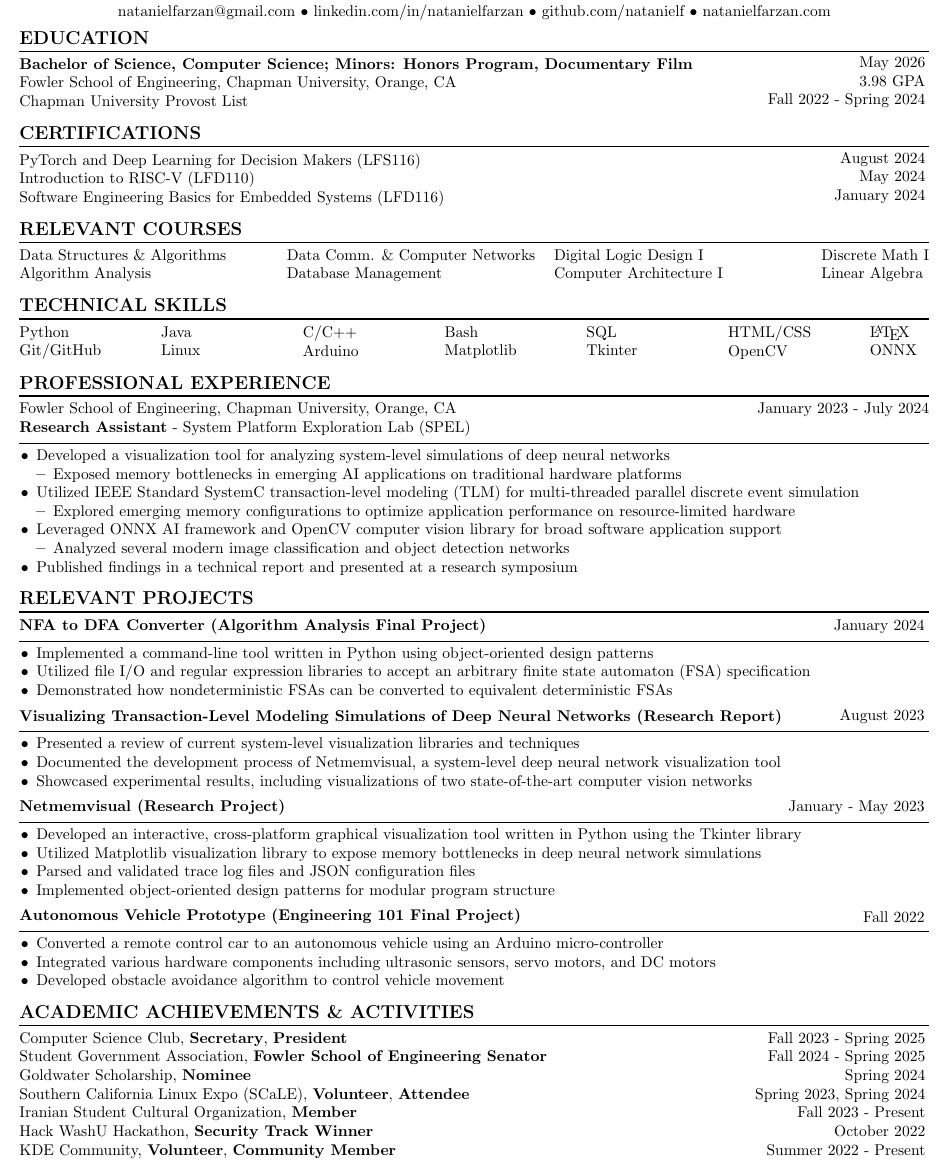
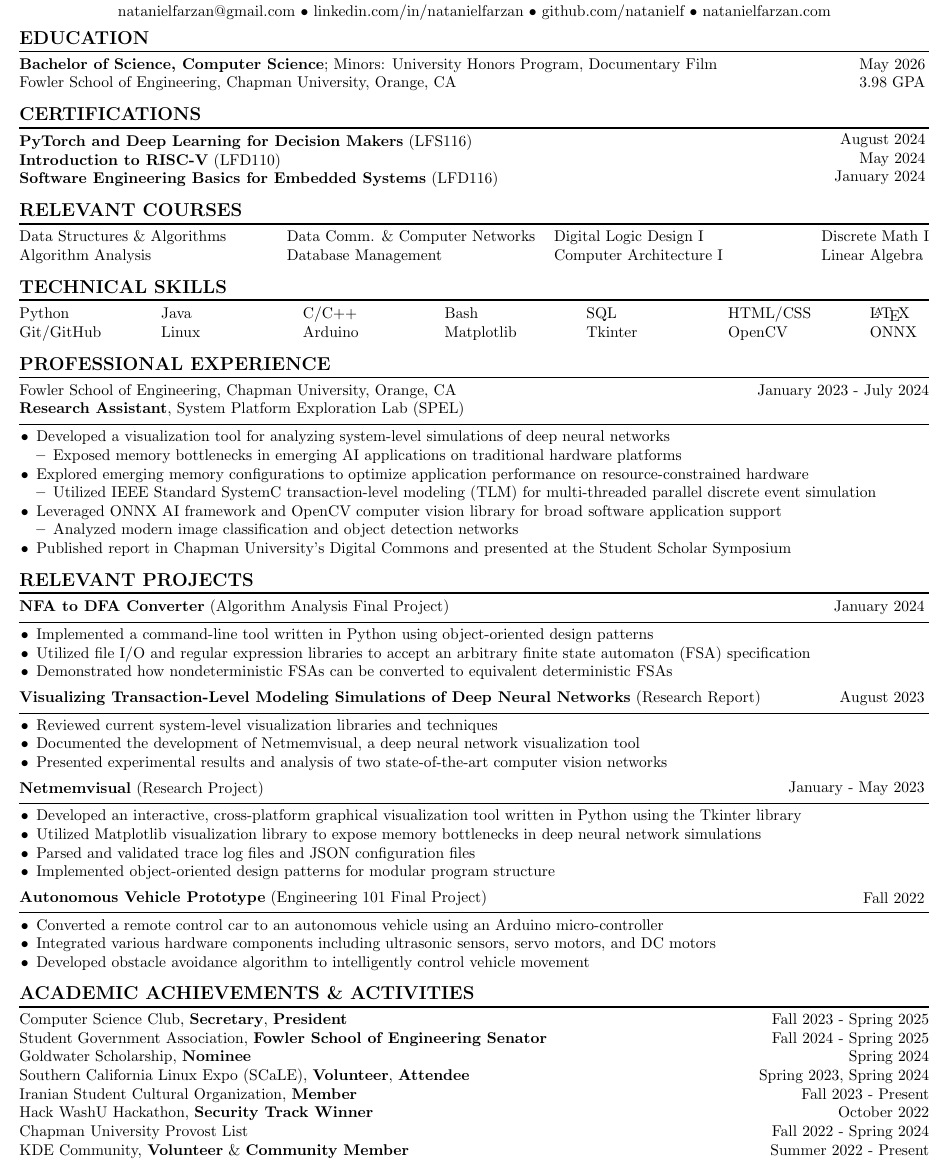
Before and after one commit to natanielf/resume, a LaTeX CV (resume.tex): part of the page, cut so that both start at the same text. Compiled offline with pdfLaTeX.

Commit message:
Adjust language and formatting based on resume review feedback

```diff
--- a/resume.tex
+++ b/resume.tex
@@ -33,17 +33,15 @@
     \hrule height 1pt
     \vspace{4pt}
     \noindent
-    \begin{minipage}[c]{0.79\linewidth}
-        \noindent \textbf{Bachelor of Science, Computer Science; Minors: Honors Program, Documentary Film} \\
+    \begin{minipage}[c]{0.89\linewidth}
+        \noindent \textbf{Bachelor of Science, Computer Science}; Minors: University Honors Program, Documentary Film \\
         \noindent Fowler School of Engineering, Chapman University, Orange, CA \\
-        \noindent Chapman University Provost List \\
     \end{minipage}
-    \begin{minipage}[c]{0.20\linewidth}
+    \begin{minipage}[c]{0.10\linewidth}
         \vspace*{-\baselineskip}
         \begin{flushright}
             May 2026 \\
             3.98 GPA \\
-            Fall 2022 - Spring 2024 \\
         \end{flushright}
     \end{minipage}
 
@@ -54,9 +52,9 @@
     \vspace{4pt}
     \noindent
     \begin{minipage}[c]{0.7\linewidth}
-        \noindent PyTorch and Deep Learning for Decision Makers (LFS116) \\
-        \noindent Introduction to RISC-V (LFD110) \\
-        \noindent Software Engineering Basics for Embedded Systems (LFD116) \\
+        \noindent \textbf{PyTorch and Deep Learning for Decision Makers} (LFS116) \\
+        \noindent \textbf{Introduction to RISC-V} (LFD110) \\
+        \noindent \textbf{Software Engineering Basics for Embedded Systems} (LFD116) \\
     \end{minipage}
     \begin{minipage}[c]{0.29\linewidth}
         \vspace*{-\baselineskip}
@@ -140,7 +138,7 @@
         \end{flushright}
     \end{minipage}
     \begin{minipage}[c]{0.65\linewidth}
-        \noindent \textbf{Research Assistant} - System Platform Exploration Lab (SPEL)
+        \noindent \textbf{Research Assistant}, System Platform Exploration Lab (SPEL)
     \end{minipage}
     \noindent
     \vspace{4pt}
@@ -152,15 +150,15 @@
             \begin{itemize}[noitemsep, topsep=0pt]
             \item Exposed memory bottlenecks in emerging AI applications on traditional hardware platforms
             \end{itemize}
-        \item Utilized IEEE Standard SystemC transaction-level modeling (TLM) for multi-threaded parallel discrete event simulation
+        \item Explored emerging memory configurations to optimize application performance on resource-constrained hardware
             \begin{itemize}[noitemsep, topsep=0pt]
-            \item Explored emerging memory configurations to optimize application performance on resource-limited hardware
+            \item  Utilized IEEE Standard SystemC transaction-level modeling (TLM) for multi-threaded parallel discrete event simulation
             \end{itemize}
         \item Leveraged ONNX AI framework and OpenCV computer vision library for broad software application support
             \begin{itemize}[noitemsep, topsep=0pt]
-            \item Analyzed several modern image classification and object detection networks
+            \item Analyzed modern image classification and object detection networks
             \end{itemize}
-        \item Published findings in a technical report and presented at a research symposium
+        \item Published report in Chapman University's Digital Commons and presented at the Student Scholar Symposium
     \end{itemize}
     \medskip
 
@@ -173,7 +171,7 @@
 
     \noindent
     \begin{minipage}[c]{0.8\linewidth}
-        \noindent \textbf{NFA to DFA Converter (Algorithm Analysis Final Project)}
+        \noindent \textbf{NFA to DFA Converter} (Algorithm Analysis Final Project)
     \end{minipage}
     \begin{minipage}[c]{0.19\linewidth}
         \begin{flushright}
@@ -205,15 +203,15 @@
     \vspace{4pt}
     \noindent
     \begin{itemize}[noitemsep, topsep=0pt]
-        \item Presented a review of current system-level visualization libraries and techniques
-        \item Documented the development process of Netmemvisual, a system-level deep neural network visualization tool
-        \item Showcased experimental results, including visualizations of two state-of-the-art computer vision networks
+        \item Reviewed current system-level visualization libraries and techniques
+        \item Documented the development of Netmemvisual, a deep neural network visualization tool
+        \item Presented experimental results and analysis of two state-of-the-art computer vision networks
     \end{itemize}
     \medskip
 
     \noindent
     \begin{minipage}[c]{0.8\linewidth}
-        \noindent \textbf{Netmemvisual (Research Project)}
+        \noindent \textbf{Netmemvisual} (Research Project)
     \end{minipage}
     \begin{minipage}[c]{0.19\linewidth}
         \begin{flushright}
@@ -234,7 +232,7 @@
 
     \noindent
     \begin{minipage}[c]{0.8\linewidth}
-        \noindent \textbf{Autonomous Vehicle Prototype (Engineering 101 Final Project)}
+        \noindent \textbf{Autonomous Vehicle Prototype} (Engineering 101 Final Project)
     \end{minipage}
     \begin{minipage}[c]{0.19\linewidth}
         \begin{flushright}
@@ -248,7 +246,7 @@
     \begin{itemize}[noitemsep, topsep=0pt]
         \item Converted a remote control car to an autonomous vehicle using an Arduino micro-controller
         \item Integrated various hardware components including ultrasonic sensors, servo motors, and DC motors
-        \item Developed obstacle avoidance algorithm to control vehicle movement
+        \item Developed obstacle avoidance algorithm to intelligently control vehicle movement
     \end{itemize}
     \medskip
 
@@ -266,9 +264,10 @@
         \noindent Southern California Linux Expo (SCaLE), \textbf{Volunteer}, \textbf{Attendee} \\
         \noindent Iranian Student Cultural Organization, \textbf{Member} \\
         \noindent Hack WashU Hackathon, \textbf{Security Track Winner} \\
-        \noindent KDE Community, \textbf{Volunteer}, \textbf{Community Member} \\
+        \noindent Chapman University Provost List \\
+        \noindent KDE Community, \textbf{Volunteer} \& \textbf{Community Member} \\
     \end{minipage}
-    \begin{minipage}[c]{0.29\linewidth}
+    \begin{minipage}[c]{0.295\linewidth}
         \vspace*{-\baselineskip}
         \begin{flushright}
             \noindent Fall 2023 - Spring 2025 \\
@@ -277,6 +276,7 @@
             \noindent Spring 2023, Spring 2024 \\
             \noindent Fall 2023 - Present \\
             \noindent October 2022 \\
+            \noindent Fall 2022 - Spring 2024 \\
             \noindent Summer 2022 - Present \\
         \end{flushright}
     \end{minipage}
```
Also changed, not shown: resume.tex (2 more changed lines).
